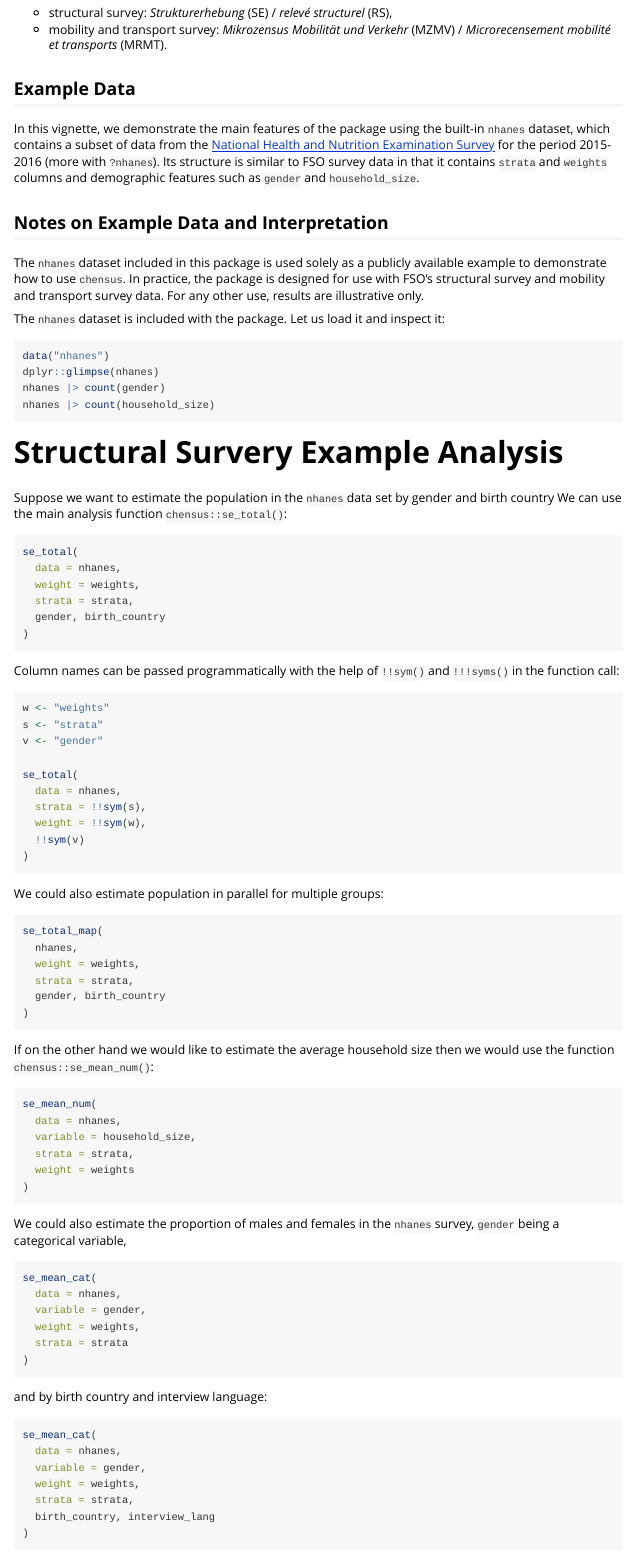
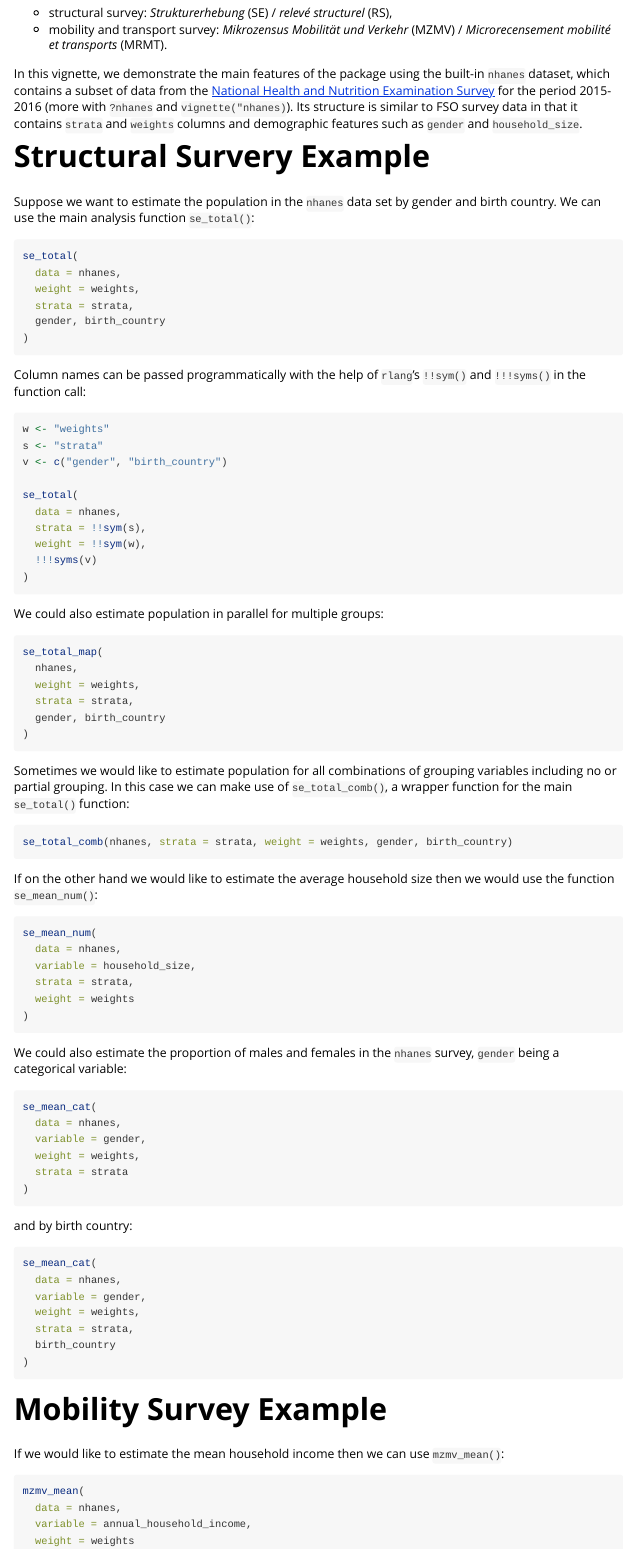
Before and after one commit to afds-bl/chensus, an R Markdown document (vignettes/chensus.Rmd): the page in a window 1100 px wide, from 250 px down. Rendered offline with R 4.5, knitr and Pandoc, with nearby package versions; the code is not run, so its results and figures are left out.

Commit message:
Update vignette

````diff
--- a/vignettes/chensus.Rmd
+++ b/vignettes/chensus.Rmd
@@ -30,25 +30,11 @@ the Federal Statistical Office (FSO):
 -   mobility and transport survey: *Mikrozensus Mobilität und Verkehr*
     (MZMV) / *Microrecensement mobilité et transports* (MRMT).
 
-## Example Data
+In this vignette, we demonstrate the main features of the package using the built-in `nhanes` dataset, which contains a subset of data from the [National Health and Nutrition Examination Survey](https://wwwn.cdc.gov/Nchs/Nhanes/2015-2016/DEMO_I.htm) for the period 2015-2016 (more with `?nhanes` and `vignette("nhanes)`). Its structure is similar to FSO survey data in that it contains `strata` and `weights` columns and demographic features such as `gender` and `household_size`.
 
-In this vignette, we demonstrate the main features of the package using the built-in `nhanes` dataset, which contains a subset of data from the [National Health and Nutrition Examination Survey](https://wwwn.cdc.gov/Nchs/Nhanes/2015-2016/DEMO_I.htm) for the period 2015-2016 (more with `?nhanes`). Its structure is similar to FSO survey data in that it contains `strata` and `weights` columns and demographic features such as `gender` and `household_size`.
+# Structural Survery Example
 
-## Notes on Example Data and Interpretation
-
-The `nhanes` dataset included in this package is used solely as a publicly available example to demonstrate how to use `chensus`. In practice, the package is designed for use with FSO's structural survey and mobility and transport survey data. For any other use, results are illustrative only.
-
-The `nhanes` dataset is included with the package. Let us load it and inspect it:
-```{r}
-data("nhanes")
-dplyr::glimpse(nhanes)
-nhanes |> count(gender)
-nhanes |> count(household_size)
-```
-
-# Structural Survery Example Analysis
-
-Suppose we want to estimate the population in the `nhanes` data set by gender and birth country We can use the main analysis function `chensus::se_total()`:
+Suppose we want to estimate the population in the `nhanes` data set by gender and birth country. We can use the main analysis function `se_total()`:
 
 ```{r}
 se_total(
@@ -58,19 +44,18 @@ se_total(
   gender, birth_country
 )
 ```
-
-Column names can be passed programmatically with the help of `!!sym()` and `!!!syms()` in the function call:
+Column names can be passed programmatically with the help of `rlang`'s `!!sym()` and `!!!syms()` in the function call:
 
 ```{r}
 w <- "weights"
 s <- "strata"
-v <- "gender"
+v <- c("gender", "birth_country")
 
 se_total(
   data = nhanes,
   strata = !!sym(s),
   weight = !!sym(w),
-  !!sym(v)
+  !!!syms(v)
 )
 ```
 We could also estimate population in parallel for multiple groups:
@@ -84,7 +69,13 @@ se_total_map(
 )
 ```
 
-If on the other hand we would like to estimate the average household size then we would use the function `chensus::se_mean_num()`:
+Sometimes we would like to estimate population for all combinations of grouping variables including no or partial grouping. In this case we can make use of `se_total_comb()`, a wrapper function for the main `se_total()` function:
+
+```{r}
+se_total_comb(nhanes, strata = strata, weight = weights, gender, birth_country)
+```
+
+If on the other hand we would like to estimate the average household size then we would use the function `se_mean_num()`:
 
 ```{r}
 se_mean_num(
@@ -95,7 +86,7 @@ se_mean_num(
 )
 ```
 
-We could also estimate the proportion of males and females in the `nhanes` survey, `gender` being a categorical variable,
+We could also estimate the proportion of males and females in the `nhanes` survey, `gender` being a categorical variable:
 
 ```{r}
 se_mean_cat(
@@ -105,7 +96,7 @@ se_mean_cat(
   strata = strata
 )
 ```
-and by birth country and interview language:
+and by birth country:
 
 ```{r}
 se_mean_cat(
@@ -113,13 +104,13 @@ se_mean_cat(
   variable = gender,
   weight = weights,
   strata = strata,
-  birth_country, interview_lang
+  birth_country
 )
 ```
 
-# Mobility Survey
+# Mobility Survey Example
 
-If we would like to estimate the mean household income then we can use the `mzmv_mean()`:
+If we would like to estimate the mean household income then we can use `mzmv_mean()`:
 ```{r}
 mzmv_mean(
   data = nhanes,
````
